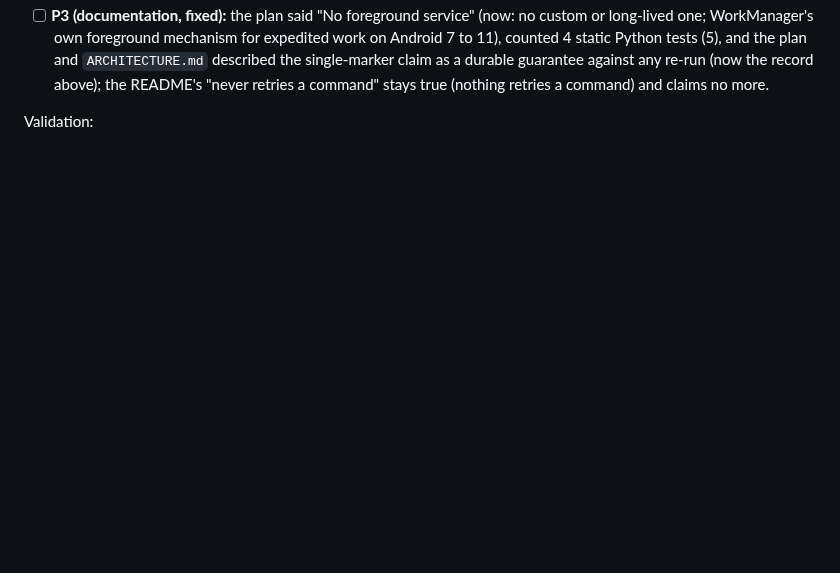
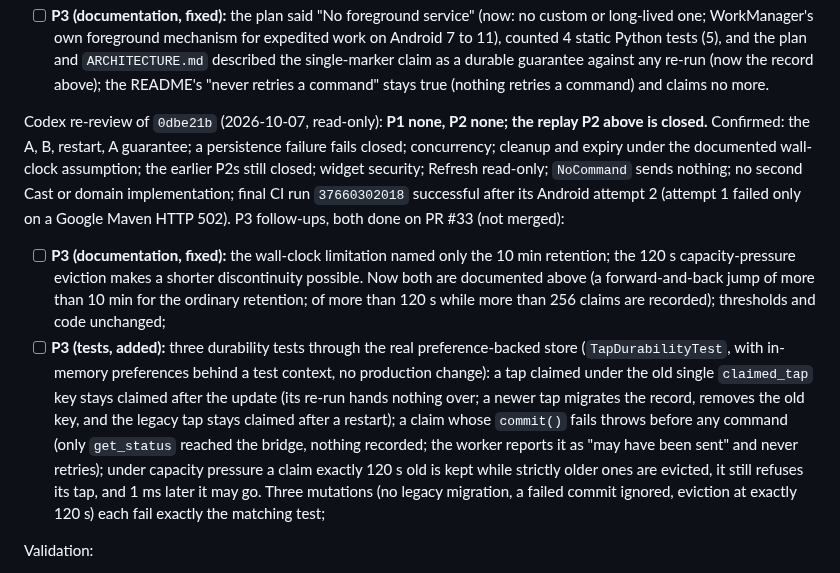
Before and after one commit to guillaumeboileaupro/control-TV, a Markdown page: DEVELOPMENT_PLAN.md, the part around one of its changes. Rendered like a GitHub page; blank space fills up the shorter version.

Commit message:
docs(plan): record the Codex re-review of 0dbe21b and both clock limits

```diff
--- a/DEVELOPMENT_PLAN.md
+++ b/DEVELOPMENT_PLAN.md
@@ -505,3 +505,7 @@ Codex review of `72b1d26` (2026-10-07, read-only; P1 none) and its disposition o
 - [ ] **P3 (documentation, fixed):** the plan said "No foreground service" (now: no custom or long-lived one; WorkManager's own foreground mechanism for expedited work on Android 7 to 11), counted 4 static Python tests (5), and the plan and `ARCHITECTURE.md` described the single-marker claim as a durable guarantee against any re-run (now the record above); the README's "never retries a command" stays true (nothing retries a command) and claims no more.
 
+Codex re-review of `0dbe21b` (2026-10-07, read-only): **P1 none, P2 none; the replay P2 above is closed.** Confirmed: the A, B, restart, A guarantee; a persistence failure fails closed; concurrency; cleanup and expiry under the documented wall-clock assumption; the earlier P2s still closed; widget security; Refresh read-only; `NoCommand` sends nothing; no second Cast or domain implementation; final CI run `37660302018` successful after its Android attempt 2 (attempt 1 failed only on a Google Maven HTTP 502). P3 follow-ups, both done on PR #33 (not merged):
+- [ ] **P3 (documentation, fixed):** the wall-clock limitation named only the 10 min retention; the 120 s capacity-pressure eviction makes a shorter discontinuity possible. Now both are documented above (a forward-and-back jump of more than 10 min for the ordinary retention; of more than 120 s while more than 256 claims are recorded); thresholds and code unchanged;
+- [ ] **P3 (tests, added):** three durability tests through the real preference-backed store (`TapDurabilityTest`, with in-memory preferences behind a test context, no production change): a tap claimed under the old single `claimed_tap` key stays claimed after the update (its re-run hands nothing over; a newer tap migrates the record, removes the old key, and the legacy tap stays claimed after a restart); a claim whose `commit()` fails throws before any command (only `get_status` reached the bridge, nothing recorded; the worker reports it as "may have been sent" and never retries); under capacity pressure a claim exactly 120 s old is kept while strictly older ones are evicted, it still refuses its tap, and 1 ms later it may go. Three mutations (no legacy migration, a failed commit ignored, eviction at exactly 120 s) each fail exactly the matching test;
+
 Validation:
```
Also changed, not shown: other parts of DEVELOPMENT_PLAN.md (+4 -4 lines), ARCHITECTURE.md (+1 -1 lines).
